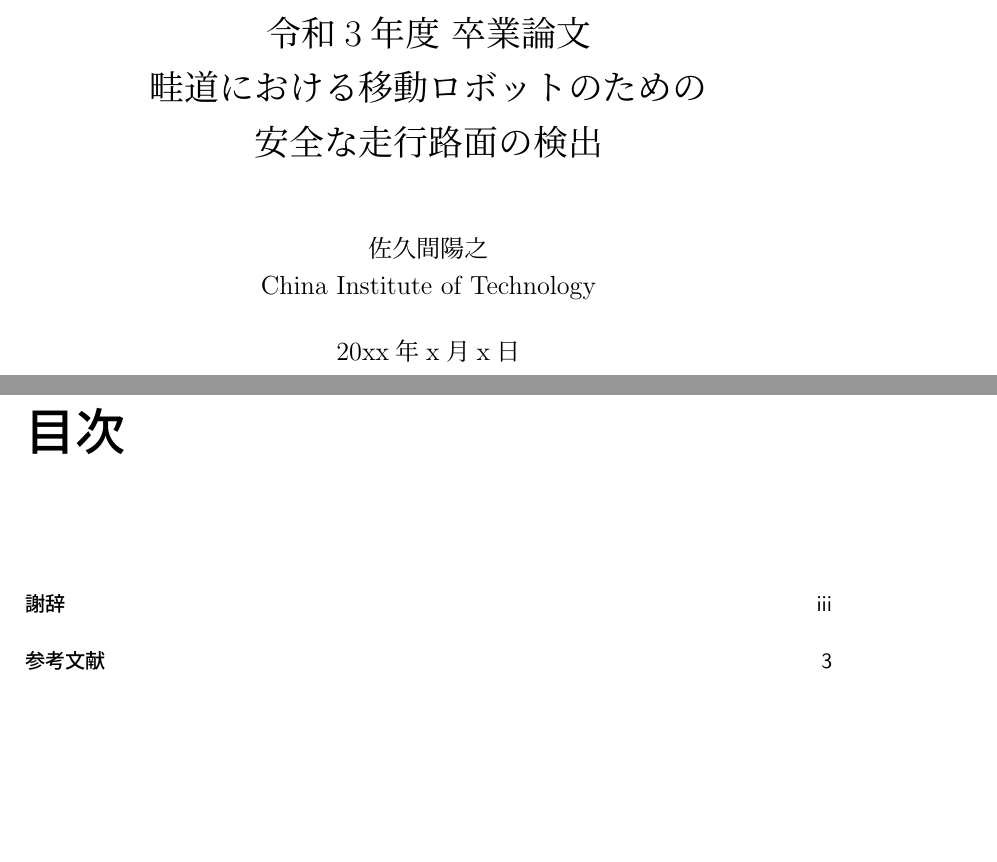
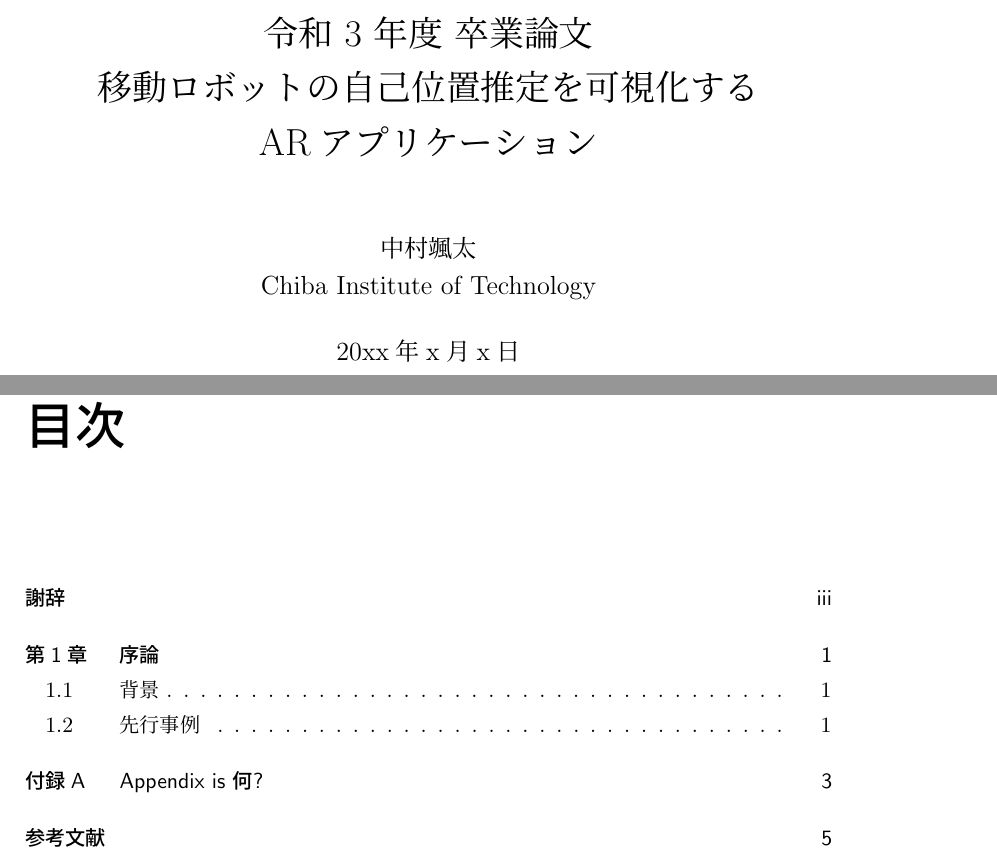
Before and after one commit to aprsoshan/thesis, a LaTeX book (main.tex): two parts of pages 1 and 5 of 9 before the commit and two parts of pages 1 and 5 of 11 after it, joined at a grey line, cut so that both start at the same text, the shorter picture padded with empty space. Compiled offline with pLaTeX and dvipdfmx.

Commit message:
first commit

```diff
--- a/main.tex
+++ b/main.tex
@@ -16,12 +16,12 @@
 
 \begin{document}
 % 表紙
-\title{令和3年度 卒業論文\\
-畦道における移動ロボットのための\\
-安全な走行路面の検出}
+\title{令和 3 年度 卒業論文\\
+移動ロボットの自己位置推定を可視化する\\
+ARアプリケーション}
 
-\author{佐久間陽之 \\
-China Institute of Technology}
+\author{中村颯太 \\
+Chiba Institute of Technology}
 
 \date{20xx年x月x日}
 
```
Also changed, not shown: appendix.tex (added, +3 -0 lines), conclusion.tex (added, +5 -0 lines), introduction.tex (added, +20 -0 lines), README.md, figs/vq_map_128part.eps (added), main.pdf, zero.png (added), 2 other files.
